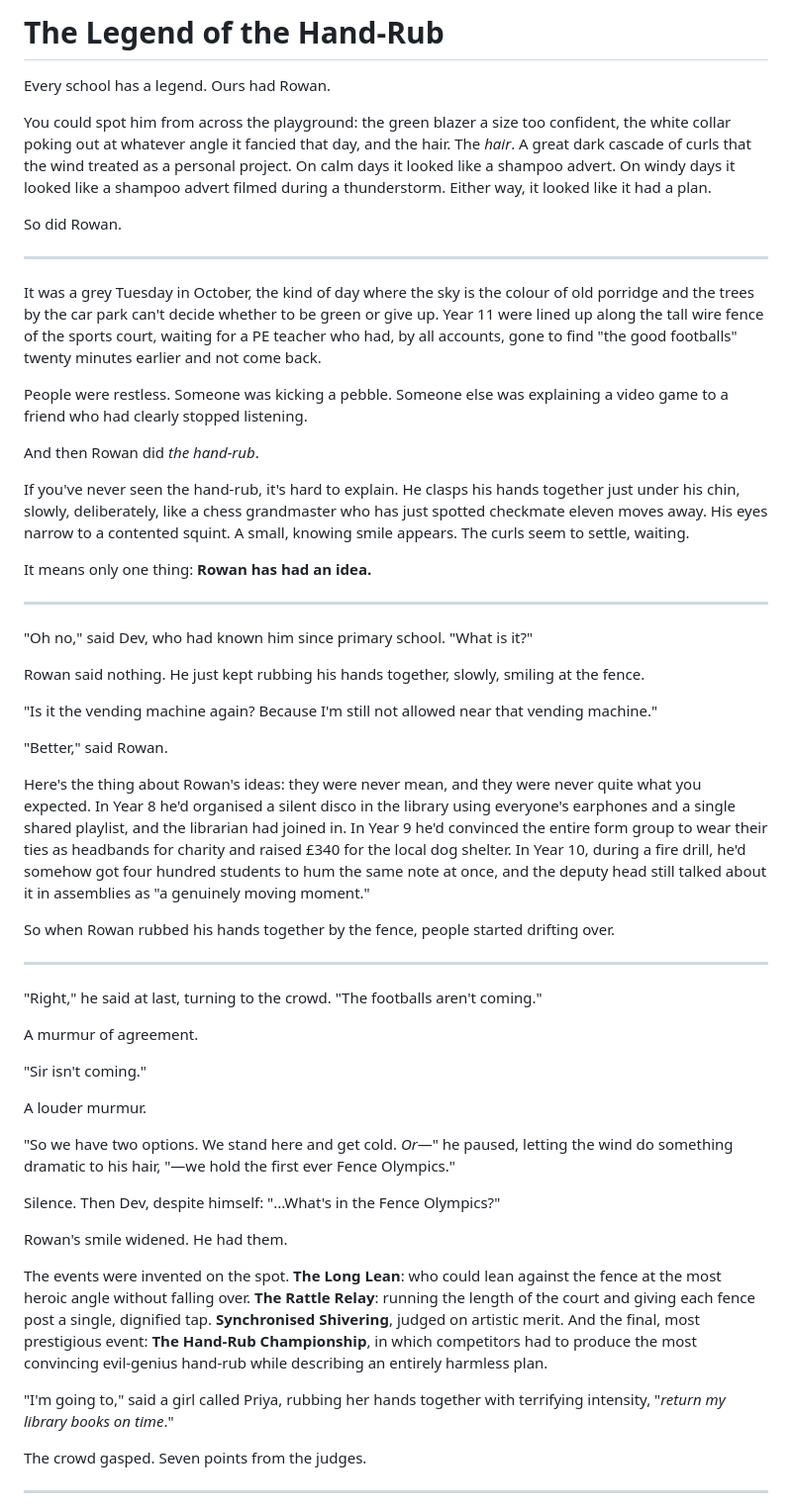
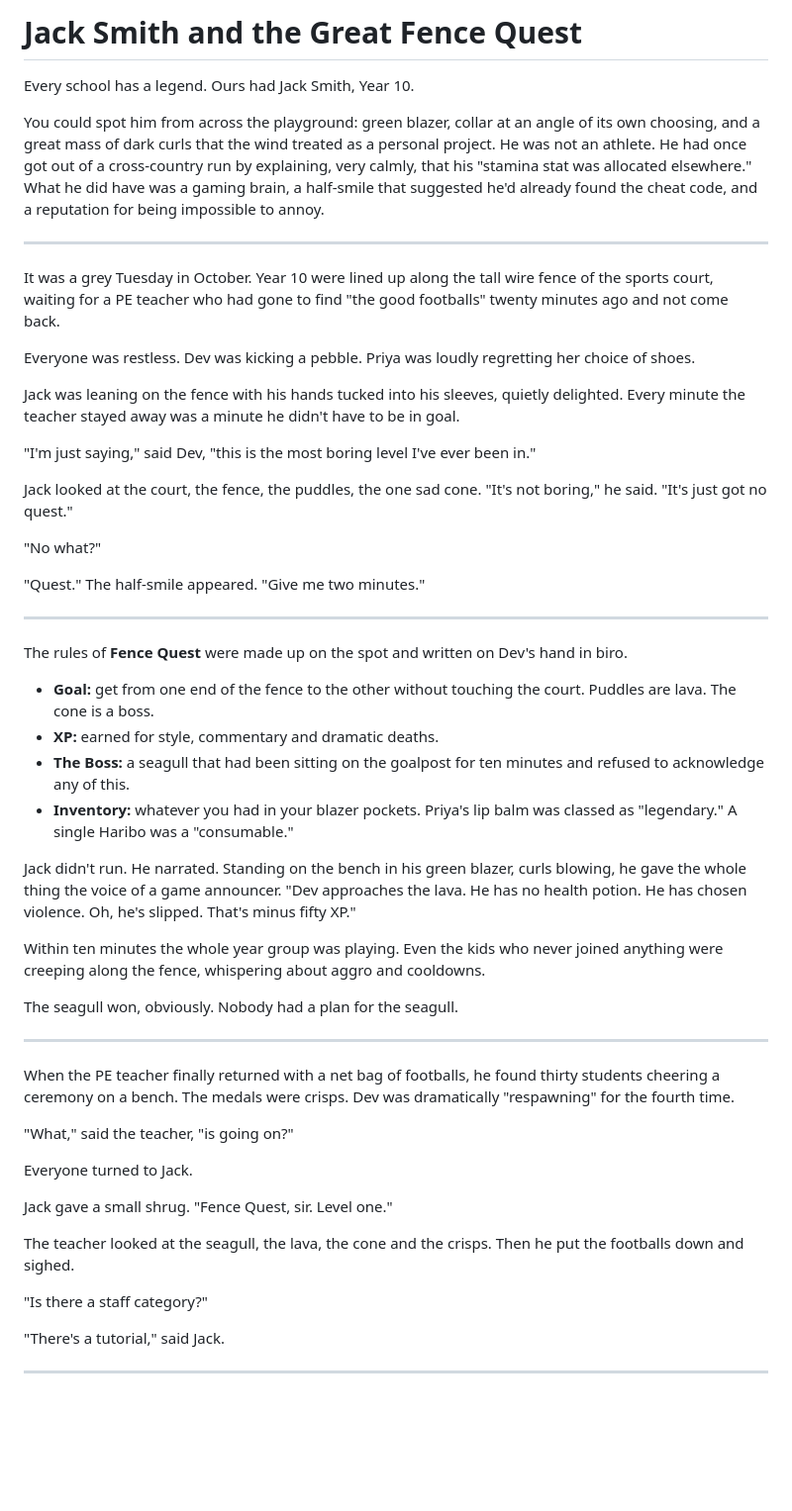
Before and after one commit to aaron1612n-cmd/Claude, a Markdown page: cool-guy-story.md, the part around one of its changes. Shown at 99% size. GitHub-like rendering; blank space fills up the shorter version.

Commit message:
Rewrite story: Jack Smith, Year 10 gamer, Fence Quest
Co-Authored-By: Claude Sonnet 5.5 <noreply@anthropic.com>
Claude-Session: https://claude.ai/code/session_01WwewohcxgXNnYccxXN5cza

```diff
--- a/cool-guy-story.md
+++ b/cool-guy-story.md
@@ -1,58 +1,55 @@
-# The Legend of the Hand-Rub
+# Jack Smith and the Great Fence Quest
 
-Every school has a legend. Ours had Rowan.
+Every school has a legend. Ours had Jack Smith, Year 10.
 
-You could spot him from across the playground: the green blazer a size too confident, the white collar poking out at whatever angle it fancied that day, and the hair. The *hair*. A great dark cascade of curls that the wind treated as a personal project. On calm days it looked like a shampoo advert. On windy days it looked like a shampoo advert filmed during a thunderstorm. Either way, it looked like it had a plan.
-
-So did Rowan.
+You could spot him from across the playground: green blazer, collar at an angle of its own choosing, and a great mass of dark curls that the wind treated as a personal project. He was not an athlete. He had once got out of a cross-country run by explaining, very calmly, that his "stamina stat was allocated elsewhere." What he did have was a gaming brain, a half-smile that suggested he'd already found the cheat code, and a reputation for being impossible to annoy.
 
 ---
 
-It was a grey Tuesday in October, the kind of day where the sky is the colour of old porridge and the trees by the car park can't decide whether to be green or give up. Year 11 were lined up along the tall wire fence of the sports court, waiting for a PE teacher who had, by all accounts, gone to find "the good footballs" twenty minutes earlier and not come back.
+It was a grey Tuesday in October. Year 10 were lined up along the tall wire fence of the sports court, waiting for a PE teacher who had gone to find "the good footballs" twenty minutes ago and not come back.
 
-People were restless. Someone was kicking a pebble. Someone else was explaining a video game to a friend who had clearly stopped listening.
+Everyone was restless. Dev was kicking a pebble. Priya was loudly regretting her choice of shoes.
 
-And then Rowan did *the hand-rub*.
+Jack was leaning on the fence with his hands tucked into his sleeves, quietly delighted. Every minute the teacher stayed away was a minute he didn't have to be in goal.
 
-If you've never seen the hand-rub, it's hard to explain. He clasps his hands together just under his chin, slowly, deliberately, like a chess grandmaster who has just spotted checkmate eleven moves away. His eyes narrow to a contented squint. A small, knowing smile appears. The curls seem to settle, waiting.
+"I'm just saying," said Dev, "this is the most boring level I've ever been in."
 
-It means only one thing: **Rowan has had an idea.**
+Jack looked at the court, the fence, the puddles, the one sad cone. "It's not boring," he said. "It's just got no quest."
+
+"No what?"
+
+"Quest." The half-smile appeared. "Give me two minutes."
 
 ---
 
-"Oh no," said Dev, who had known him since primary school. "What is it?"
+The rules of **Fence Quest** were made up on the spot and written on Dev's hand in biro.
 
-Rowan said nothing. He just kept rubbing his hands together, slowly, smiling at the fence.
+- **Goal:** get from one end of the fence to the other without touching the court. Puddles are lava. The cone is a boss.
+- **XP:** earned for style, commentary and dramatic deaths.
+- **The Boss:** a seagull that had been sitting on the goalpost for ten minutes and refused to acknowledge any of this.
+- **Inventory:** whatever you had in your blazer pockets. Priya's lip balm was classed as "legendary." A single Haribo was a "consumable."
 
-"Is it the vending machine again? Because I'm still not allowed near that vending machine."
+Jack didn't run. He narrated. Standing on the bench in his green blazer, curls blowing, he gave the whole thing the voice of a game announcer. "Dev approaches the lava. He has no health potion. He has chosen violence. Oh, he's slipped. That's minus fifty XP."
 
-"Better," said Rowan.
+Within ten minutes the whole year group was playing. Even the kids who never joined anything were creeping along the fence, whispering about aggro and cooldowns.
 
-Here's the thing about Rowan's ideas: they were never mean, and they were never quite what you expected. In Year 8 he'd organised a silent disco in the library using everyone's earphones and a single shared playlist, and the librarian had joined in. In Year 9 he'd convinced the entire form group to wear their ties as headbands for charity and raised £340 for the local dog shelter. In Year 10, during a fire drill, he'd somehow got four hundred students to hum the same note at once, and the deputy head still talked about it in assemblies as "a genuinely moving moment."
-
-So when Rowan rubbed his hands together by the fence, people started drifting over.
+The seagull won, obviously. Nobody had a plan for the seagull.
 
 ---
 
-"Right," he said at last, turning to the crowd. "The footballs aren't coming."
+When the PE teacher finally returned with a net bag of footballs, he found thirty students cheering a ceremony on a bench. The medals were crisps. Dev was dramatically "respawning" for the fourth time.
 
-A murmur of agreement.
+"What," said the teacher, "is going on?"
 
-"Sir isn't coming."
+Everyone turned to Jack.
 
-A louder murmur.
+Jack gave a small shrug. "Fence Quest, sir. Level one."
 
-"So we have two options. We stand here and get cold. *Or*—" he paused, letting the wind do something dramatic to his hair, "—we hold the first ever Fence Olympics."
+The teacher looked at the seagull, the lava, the cone and the crisps. Then he put the footballs down and sighed.
 
-Silence. Then Dev, despite himself: "...What's in the Fence Olympics?"
+"Is there a staff category?"
 
-Rowan's smile widened. He had them.
-
-The events were invented on the spot. **The Long Lean**: who could lean against the fence at the most heroic angle without falling over. **The Rattle Relay**: running the length of the court and giving each fence post a single, dignified tap. **Synchronised Shivering**, judged on artistic merit. And the final, most prestigious event: **The Hand-Rub Championship**, in which competitors had to produce the most convincing evil-genius hand-rub while describing an entirely harmless plan.
-
-"I'm going to," said a girl called Priya, rubbing her hands together with terrifying intensity, "*return my library books on time*."
-
-The crowd gasped. Seven points from the judges.
+"There's a tutorial," said Jack.
 
 ---
 
```
Also changed, not shown: other parts of cool-guy-story.md (+1 -17 lines).
